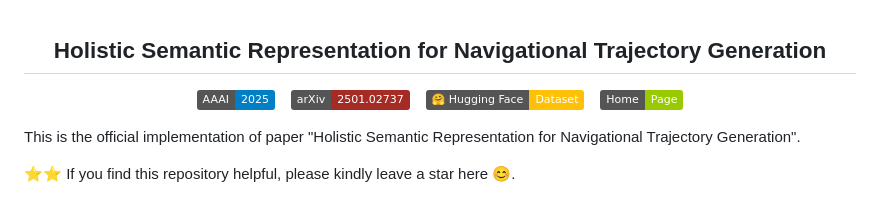
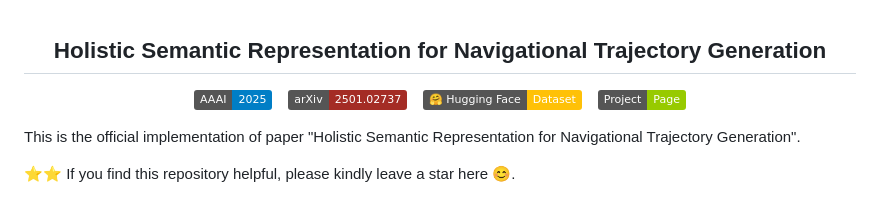
Before and after one commit to caoji2001/HOSER, a Markdown page: README.md, the part around the change. GitHub-like rendering; badges without logos.

```diff
--- a/README.md
+++ b/README.md
@@ -5,7 +5,7 @@
   <a href="https://ojs.aaai.org/index.php/AAAI/article/view/31978"><img src="https://img.shields.io/badge/AAAI-2025-blue"></a> &ensp;
   <a href="https://arxiv.org/abs/2501.02737"><img src="https://img.shields.io/static/v1?label=arXiv&message=2501.02737&color=a42c25&logo=arXiv"></a> &ensp;
   <a href="https://huggingface.co/datasets/caoji2001/HOSER-dataset/tree/main"><img src="https://img.shields.io/static/v1?label=%F0%9F%A4%97%20Hugging%20Face&message=Dataset&color=ffc107"></a> &ensp;
-  <a href="https://caoji2001.github.io/HOSER/"><img src="https://img.shields.io/badge/Home-Page-green"></a>
+  <a href="https://caoji2001.github.io/HOSER/"><img src="https://img.shields.io/badge/Project-Page-green"></a>
 
 </div>
 
```
